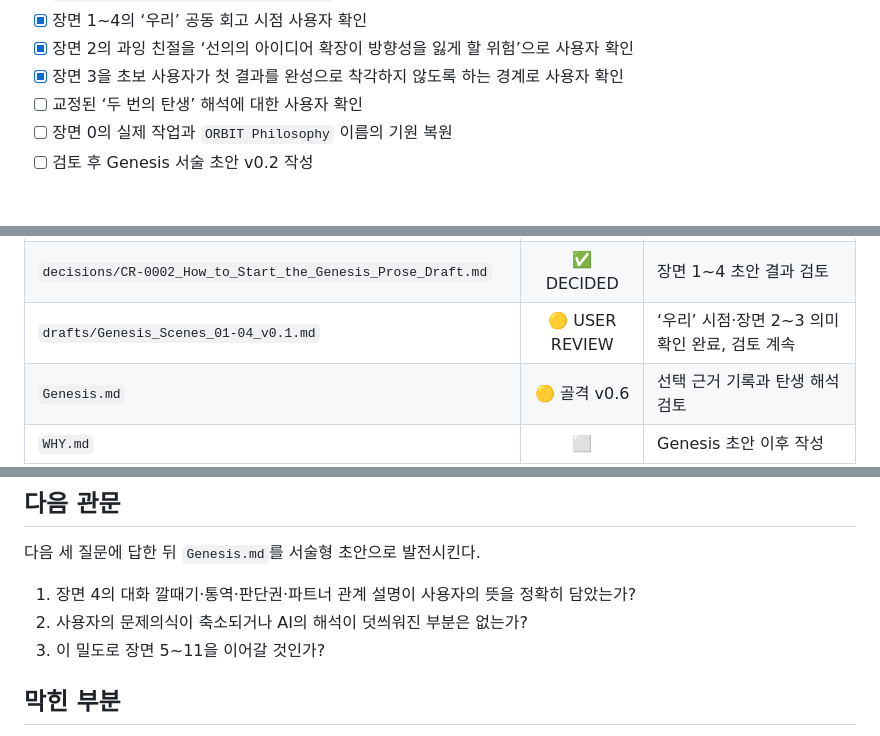
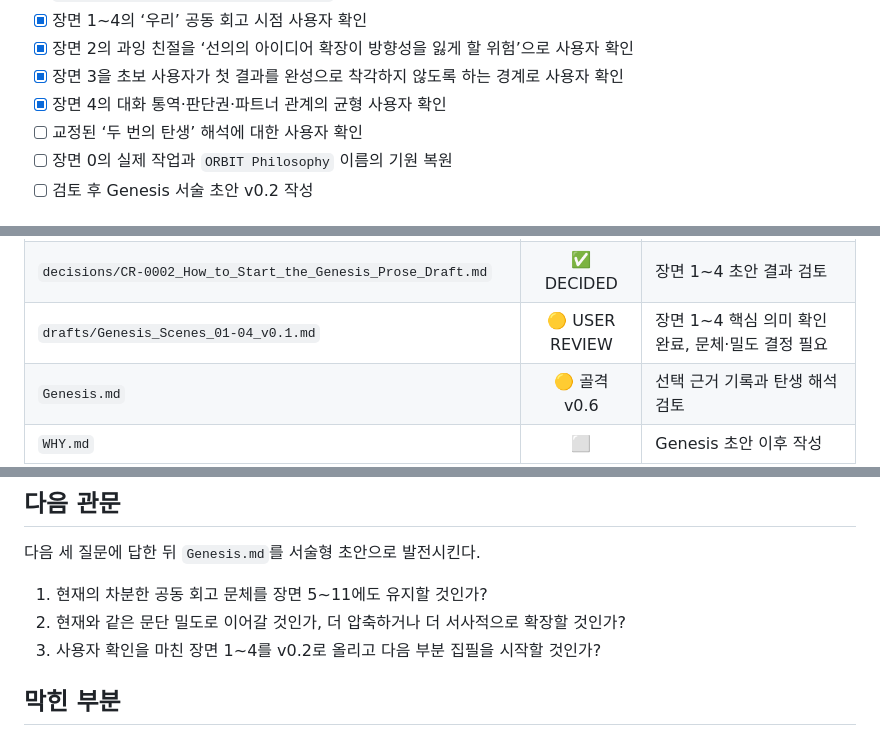
Before and after one commit to boundaryx01-uniquelife/orbit-philosophy, a Markdown page: STATUS.md, 3 parts joined by grey strips. Drawn GitHub-style.

Commit message:
docs: confirm the fourth Genesis scene

```diff
--- a/STATUS.md
+++ b/STATUS.md
@@ -59,6 +59,7 @@
 - [x] 장면 1~4의 ‘우리’ 공동 회고 시점 사용자 확인
 - [x] 장면 2의 과잉 친절을 ‘선의의 아이디어 확장이 방향성을 잃게 할 위험’으로 사용자 확인
 - [x] 장면 3을 초보 사용자가 첫 결과를 완성으로 착각하지 않도록 하는 경계로 사용자 확인
+- [x] 장면 4의 대화 통역·판단권·파트너 관계의 균형 사용자 확인
 - [ ] 교정된 ‘두 번의 탄생’ 해석에 대한 사용자 확인
 - [ ] 장면 0의 실제 작업과 `ORBIT Philosophy` 이름의 기원 복원
 - [ ] 검토 후 Genesis 서술 초안 v0.2 작성
@@ -77,7 +78,7 @@
 | `templates/Choice_Record.md` | ✅ v0.1 | 다음 의미 있는 선택에 적용 |
 | `decisions/CR-0001_Adopt_Evidence_Backed_Choice_Records.md` | ✅ DECIDED | 실제 사용 후 기록 부담 검토 |
 | `decisions/CR-0002_How_to_Start_the_Genesis_Prose_Draft.md` | ✅ DECIDED | 장면 1~4 초안 결과 검토 |
-| `drafts/Genesis_Scenes_01-04_v0.1.md` | 🟡 USER REVIEW | ‘우리’ 시점·장면 2~3 의미 확인 완료, 검토 계속 |
+| `drafts/Genesis_Scenes_01-04_v0.1.md` | 🟡 USER REVIEW | 장면 1~4 핵심 의미 확인 완료, 문체·밀도 결정 필요 |
 | `Genesis.md` | 🟡 골격 v0.6 | 선택 근거 기록과 탄생 해석 검토 |
 | `WHY.md` | ⬜ | Genesis 초안 이후 작성 |
 | `manifesto/P00-01_Philosophy.md` | 🟡 초기 초안 | Genesis·WHY 이후 재정제 |
@@ -87,9 +88,9 @@
 
 다음 세 질문에 답한 뒤 `Genesis.md`를 서술형 초안으로 발전시킨다.
 
-1. 장면 4의 대화 깔때기·통역·판단권·파트너 관계 설명이 사용자의 뜻을 정확히 담았는가?
-2. 사용자의 문제의식이 축소되거나 AI의 해석이 덧씌워진 부분은 없는가?
-3. 이 밀도로 장면 5~11을 이어갈 것인가?
+1. 현재의 차분한 공동 회고 문체를 장면 5~11에도 유지할 것인가?
+2. 현재와 같은 문단 밀도로 이어갈 것인가, 더 압축하거나 더 서사적으로 확장할 것인가?
+3. 사용자 확인을 마친 장면 1~4를 v0.2로 올리고 다음 부분 집필을 시작할 것인가?
 
 ## 막힌 부분
 
```
Also changed, not shown: drafts/Genesis_Scenes_01-04_v0.1.md (+1 -1 lines).
